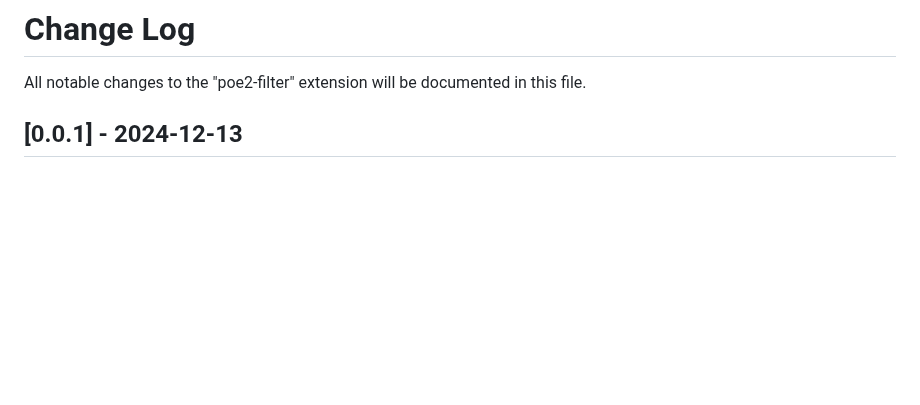
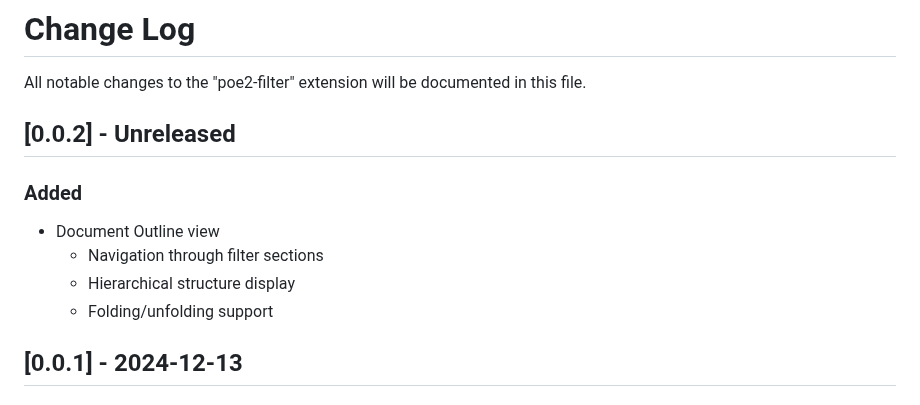
Before and after one commit to thmsndk/vscode.poe2-filter, a Markdown page: CHANGELOG.md, the part around the change. Drawn GitHub-style; blank space fills up the shorter version.

```diff
--- a/CHANGELOG.md
+++ b/CHANGELOG.md
@@ -1,6 +1,15 @@
 # Change Log
 
 All notable changes to the "poe2-filter" extension will be documented in this file.
+
+## [0.0.2] - Unreleased
+
+### Added
+
+- Document Outline view
+  - Navigation through filter sections
+  - Hierarchical structure display
+  - Folding/unfolding support
 
 ## [0.0.1] - 2024-12-13
 
```
Also changed, not shown: README.md (+41 -10 lines), images/outline-view.png (added), 3 other files.
